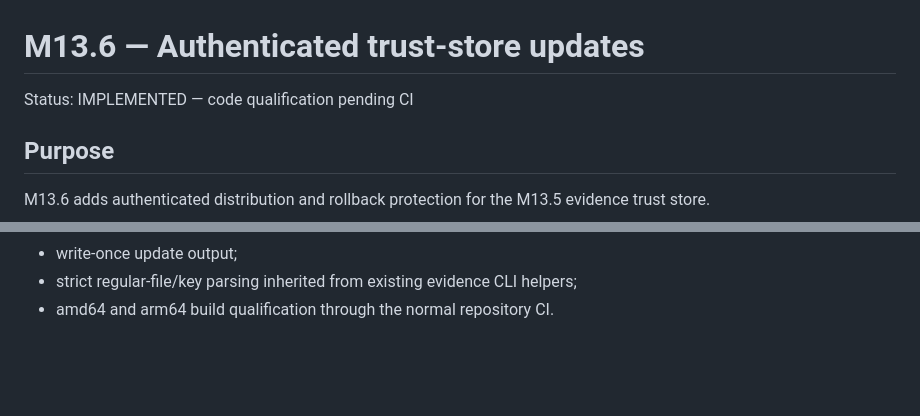
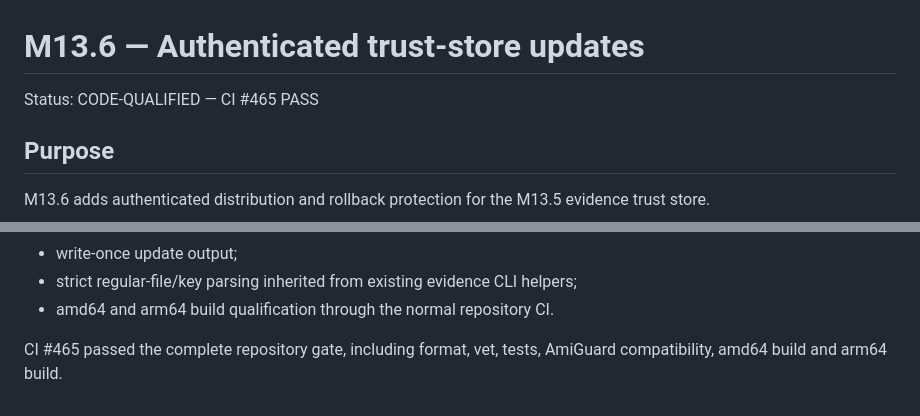
Before and after one commit to Ploos-AS/Amiga-Antivirus-Appliance, a Markdown page: docs/M13_6_SPEC.md, 2 parts joined by grey strips. Drawn GitHub-style; blank space fills up the shorter version.

Commit message:
Mark M13.6 code-qualified

```diff
--- a/docs/M13_6_SPEC.md
+++ b/docs/M13_6_SPEC.md
@@ -1,6 +1,6 @@
 # M13.6 — Authenticated trust-store updates
 
-Status: IMPLEMENTED — code qualification pending CI
+Status: CODE-QUALIFIED — CI #465 PASS
 
 ## Purpose
 
@@ -138,3 +138,5 @@ Automated qualification covers:
 - write-once update output;
 - strict regular-file/key parsing inherited from existing evidence CLI helpers;
 - amd64 and arm64 build qualification through the normal repository CI.
+
+CI #465 passed the complete repository gate, including format, vet, tests, AmiGuard compatibility, amd64 build and arm64 build.
```
